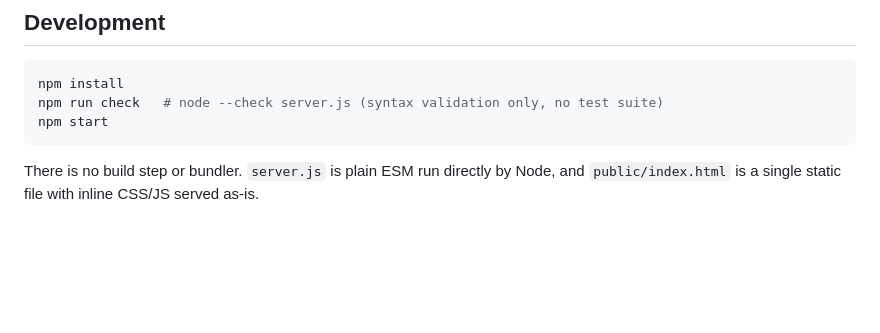
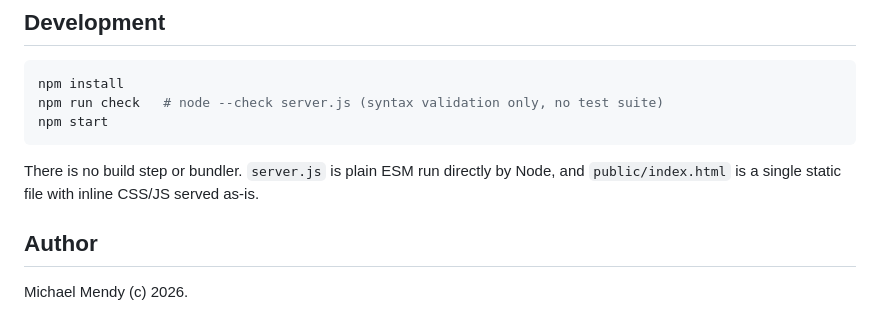
Before and after one commit to Montana/feeld-browser, a Markdown page: README.md, the part around the change. Drawn GitHub-style; blank space fills up the shorter version.

Commit message:
Add author section to README
Added author information to the README.

````diff
--- a/README.md
+++ b/README.md
@@ -227,3 +227,6 @@ npm start
 ```
 
 There is no build step or bundler. `server.js` is plain ESM run directly by Node, and `public/index.html` is a single static file with inline CSS/JS served as-is.
+
+## Author
+Michael  Mendy (c) 2026.
````
